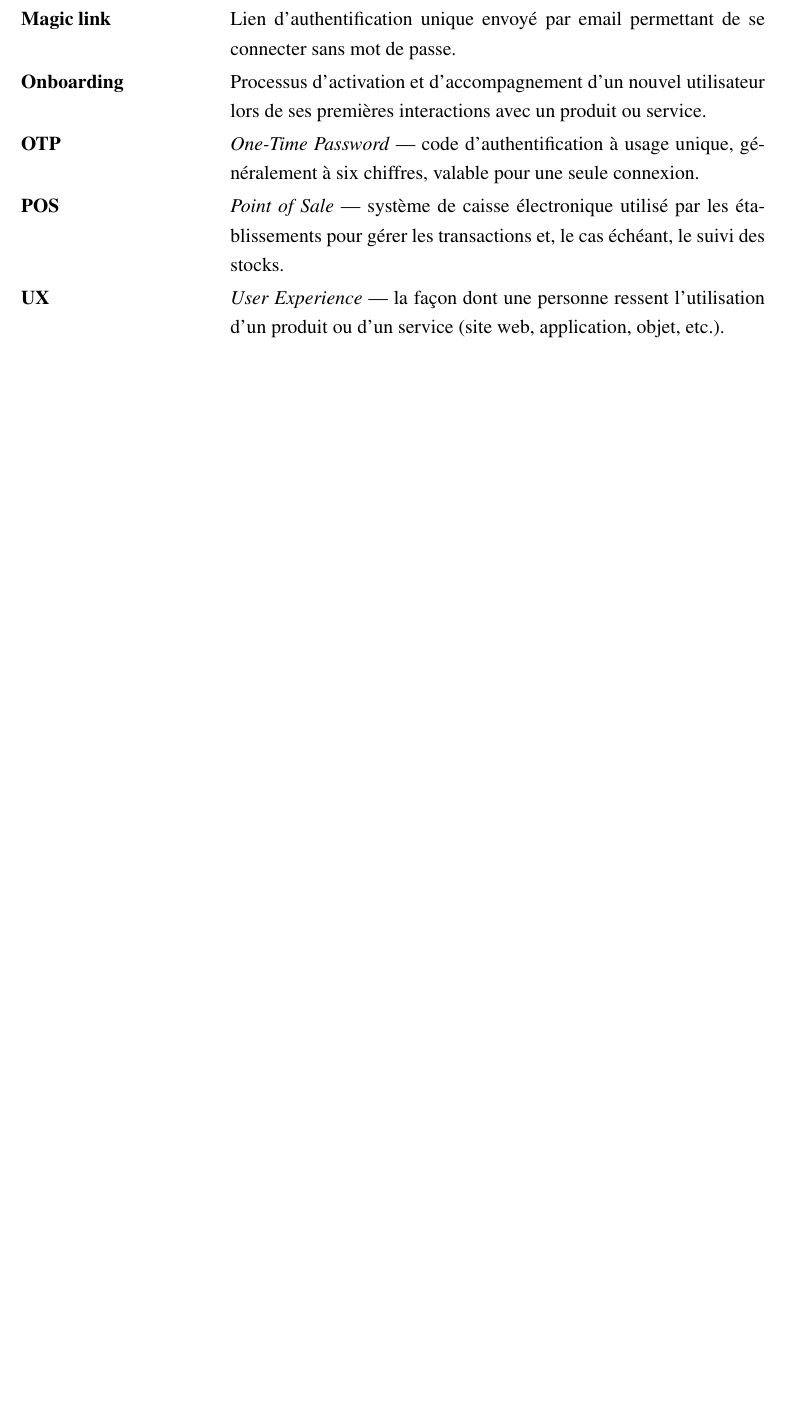
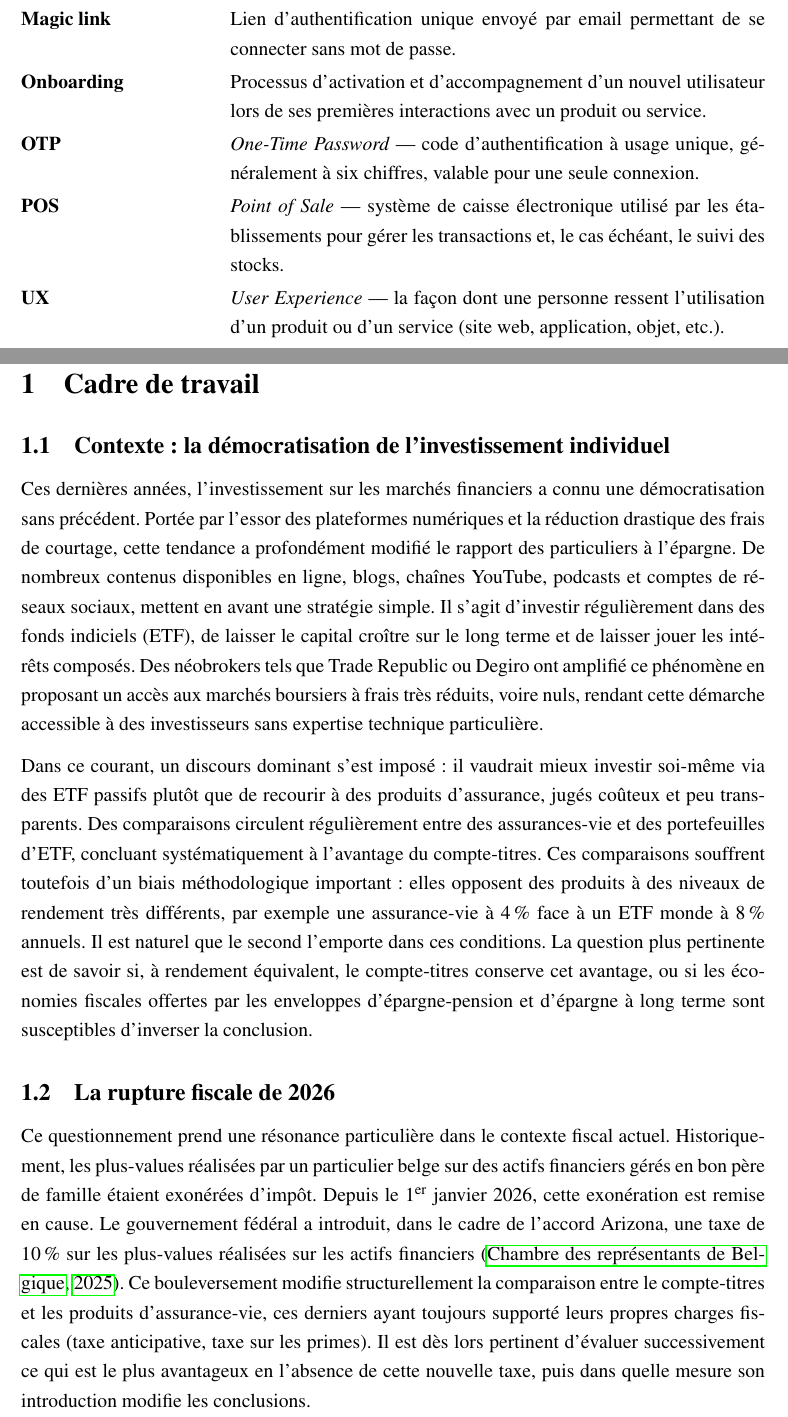
Before and after one commit to JeremSSJ/TFE-LSM-LATEX, a LaTeX document (main.tex): part of page 5 of 57 before the commit and two parts of pages 5 and 6 of 59 after it, the two joined at a grey line, cut so that both start at the same text, the shorter picture padded with empty space. Compiled offline with pdfLaTeX.

Commit message:
ajout du cadre de travail

```diff
--- a/main.tex
+++ b/main.tex
@@ -74,3 +74,45 @@
 \end{description}
 
 \newpage
+\section{Cadre de travail}
+
+\subsection{Contexte : la démocratisation de l'investissement individuel}
+
+Ces dernières années, l'investissement sur les marchés financiers a connu une
+démocratisation sans précédent. Portée par l'essor des plateformes numériques et
+la réduction drastique des frais de courtage, cette tendance a profondément modifié
+le rapport des particuliers à l'épargne. De nombreux contenus disponibles en ligne,
+blogs, chaînes YouTube, podcasts et comptes de réseaux sociaux, mettent en
+avant une stratégie simple. Il s'agit d'investir régulièrement dans des fonds indiciels
+(ETF), de laisser le capital croître sur le long terme et de laisser jouer les
+intérêts composés. Des néobrokers tels que Trade Republic ou Degiro ont amplifié ce
+phénomène en proposant un accès aux marchés boursiers à frais très réduits, voire
+nuls, rendant cette démarche accessible à des investisseurs sans expertise technique
+particulière.
+
+Dans ce courant, un discours dominant s'est imposé : il vaudrait mieux investir
+soi-même via des ETF passifs plutôt que de recourir à des produits d'assurance,
+jugés coûteux et peu transparents. Des comparaisons circulent régulièrement entre
+des assurances-vie et des portefeuilles d'ETF, concluant systématiquement à
+l'avantage du compte-titres. Ces comparaisons souffrent toutefois d'un biais
+méthodologique important : elles opposent des produits à des niveaux de rendement
+très différents, par exemple une assurance-vie à 4\,\% face à un ETF monde à 8\,\%
+annuels. Il est naturel que le second l'emporte dans ces conditions. La question plus
+pertinente est de savoir si, à rendement équivalent, le compte-titres
+conserve cet avantage, ou si les économies fiscales offertes par les enveloppes
+d'épargne-pension et d'épargne à long terme sont susceptibles d'inverser la
+conclusion.
+
+\subsection{La rupture fiscale de 2026}
+
+Ce questionnement prend une résonance particulière dans le contexte fiscal actuel.
+Historiquement, les plus-values réalisées par un particulier belge sur des actifs
+financiers gérés en bon père de famille étaient exonérées d'impôt. Depuis
+le 1\textsuperscript{er} janvier 2026, cette exonération est remise en cause. Le
+gouvernement fédéral a introduit, dans le cadre de l'accord Arizona, une taxe de
+10\,\% sur les plus-values réalisées sur les actifs financiers \cite{chambre2025pv_actifs}. Ce
+bouleversement modifie structurellement la comparaison entre le compte-titres et les
+produits d'assurance-vie, ces derniers ayant toujours supporté leurs propres charges
+fiscales (taxe anticipative, taxe sur les primes). Il est dès lors pertinent d'évaluer
+successivement ce qui est le plus avantageux en l'absence de cette nouvelle taxe, puis
+dans quelle mesure son introduction modifie les conclusions.
```
Also changed, not shown: main.tex (50 more changed lines).
